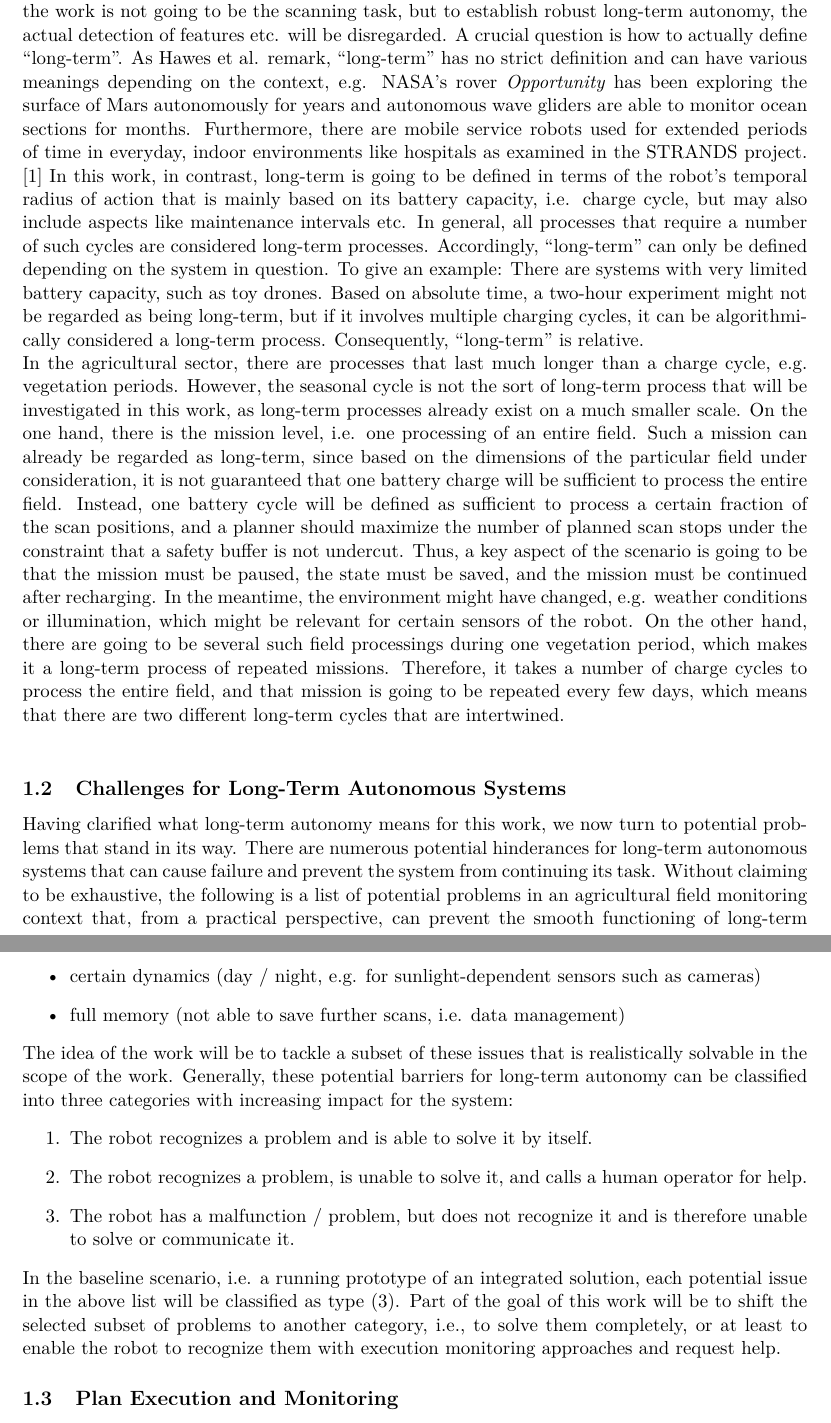
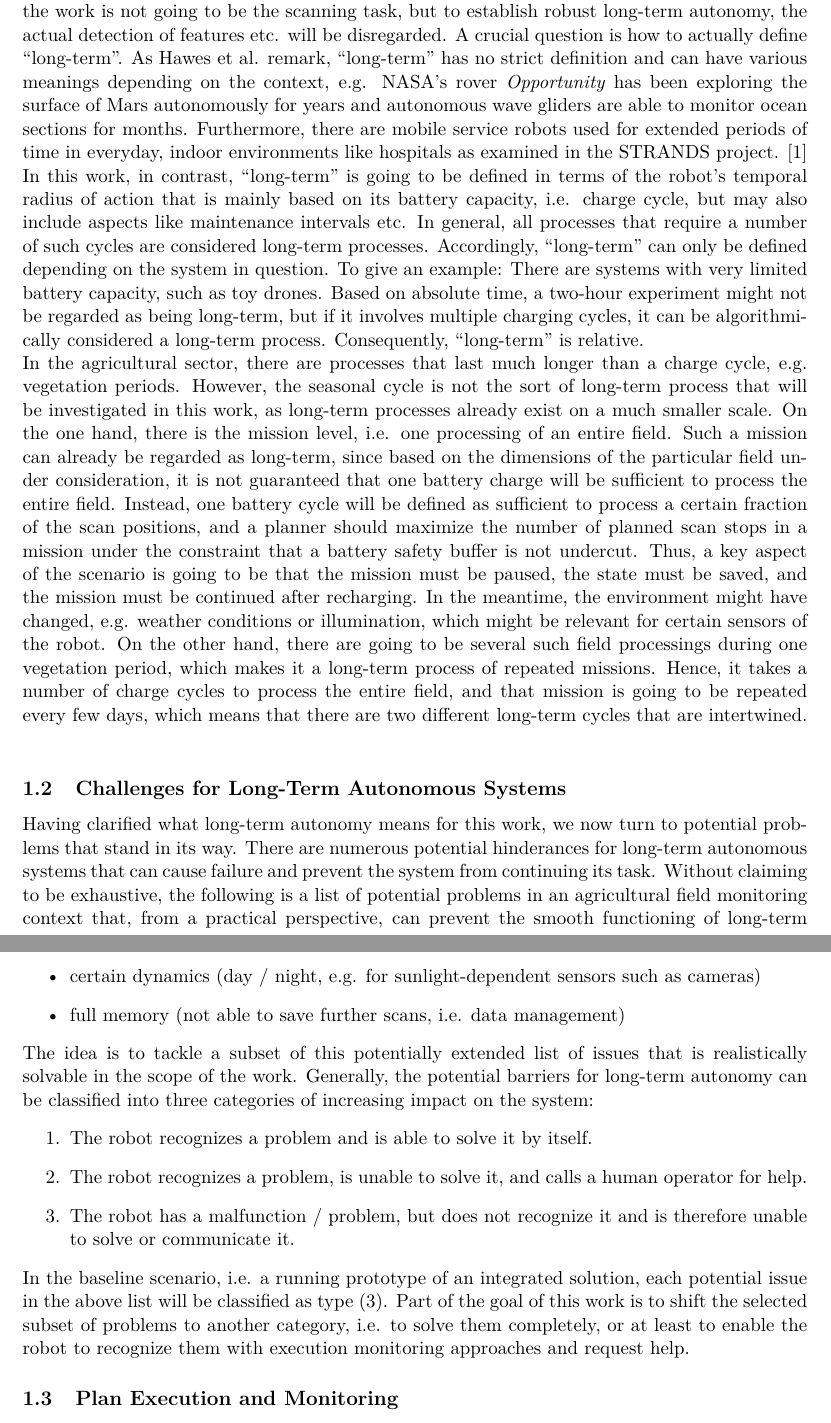
Before and after one commit to tbohne/msc, a LaTeX thesis (thesis/expose.tex): two parts of pages 2 and 3 of 7, joined at a grey line, cut so that both start at the same text. Compiled offline with pdfLaTeX.

Commit message:
minor refinements

```diff
--- a/thesis/expose.tex
+++ b/thesis/expose.tex
@@ -48,7 +48,7 @@ A crucial question is how to actually define ``long-term''. As Hawes et al. rema
 on the context, e.g. NASA's rover \textit{Opportunity} has been exploring the surface of Mars autonomously for years and autonomous wave gliders are able to monitor
 ocean sections for months. Furthermore, there are mobile service robots used for extended periods of time in everyday, indoor environments like hospitals
 as examined in the STRANDS project. \cite{Hawes:2017}
-In this work, in contrast, long-term is going to be defined in terms of the robot's temporal radius of action that is mainly based on its battery capacity, i.e. charge cycle,
+In this work, in contrast, ``long-term'' is going to be defined in terms of the robot's temporal radius of action that is mainly based on its battery capacity, i.e. charge cycle,
 but may also include aspects like maintenance intervals etc. In general, all processes that require a number of such cycles are considered long-term processes.
 Accordingly, ``long-term'' can only be defined depending on the system in question. To give an example: There are systems with very limited battery capacity,
 such as toy drones. Based on absolute time, a two-hour experiment might not be regarded as being long-term, but if it involves multiple charging cycles, it can be
@@ -58,11 +58,11 @@ However, the seasonal cycle is not the sort of long-term process that will be in
 On the one hand, there is the mission level, i.e. one processing of an entire field.
 Such a mission can already be regarded as long-term, since based on the dimensions of the particular field under consideration, it is not guaranteed that one
 battery charge will be sufficient to process the entire field. Instead, one battery cycle will be defined as sufficient to process a certain fraction of the scan
-positions, and a planner should maximize the number of planned scan stops under the constraint that a safety buffer is not undercut.
+positions, and a planner should maximize the number of planned scan stops in a mission under the constraint that a battery safety buffer is not undercut.
 Thus, a key aspect of the scenario is going to be that the mission must be paused, the state must be saved, and the mission must be continued after recharging.
 In the meantime, the environment might have changed, e.g. weather conditions or illumination, which might be relevant for certain sensors of the robot.
 On the other hand, there are going to be several such field processings during one vegetation period, which makes it a long-term process of repeated missions.
-Therefore, it takes a number of charge cycles to process the entire field, and that mission is going to be repeated every few days,
+Hence, it takes a number of charge cycles to process the entire field, and that mission is going to be repeated every few days,
 which means that there are two different long-term cycles that are intertwined.\newline
 
 \subsection{Challenges for Long-Term Autonomous Systems}
@@ -82,15 +82,15 @@ can prevent the smooth functioning of long-term autonomous systems and are thus
     \item certain dynamics (day / night, e.g. for sunlight-dependent sensors such as cameras)
     \item full memory (not able to save further scans, i.e. data management)
 \end{itemize}
-The idea of the work will be to tackle a subset of these issues that is realistically solvable in the scope of the work.
-Generally, these potential barriers for long-term autonomy can be classified into three categories with increasing impact for the system:
+The idea is to tackle a subset of this potentially extended list of issues that is realistically solvable in the scope of the work.
+Generally, the potential barriers for long-term autonomy can be classified into three categories of increasing impact on the system:
 \begin{enumerate}
     \item The robot recognizes a problem and is able to solve it by itself.
     \item The robot recognizes a problem, is unable to solve it, and calls a human operator for help.
     \item The robot has a malfunction / problem, but does not recognize it and is therefore unable to solve or communicate it.
 \end{enumerate}
 In the baseline scenario, i.e. a running prototype of an integrated solution, each potential issue in the above list will be classified as type $(3)$.
-Part of the goal of this work will be to shift the selected subset of problems to another category, i.e., to solve them completely,
+Part of the goal of this work is to shift the selected subset of problems to another category, i.e. to solve them completely,
 or at least to enable the robot to recognize them with execution monitoring approaches and request help.
 
 \subsection{Plan Execution and Monitoring}
```
